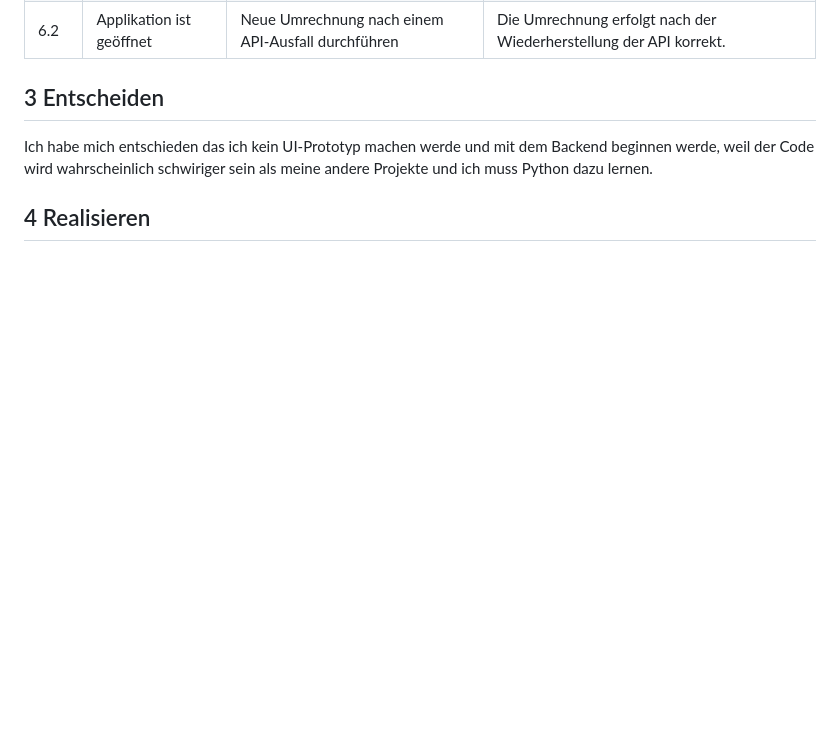
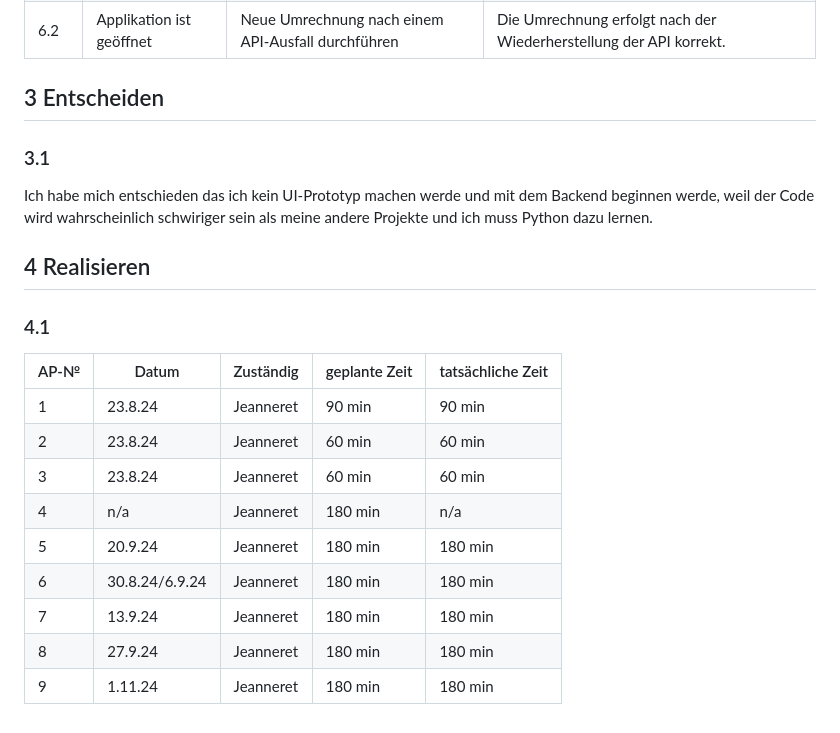
Before and after one commit to Plasticgun21/Waerungsumrechner_ILA3_0110, a Markdown page: README.md, the part around the change. Rendered like a GitHub page; blank space fills up the shorter version.

```diff
--- a/README.md
+++ b/README.md
@@ -70,7 +70,23 @@
 
 ## 3 Entscheiden
 
+
+### 3.1
+
 Ich habe mich entschieden das ich kein UI-Prototyp machen werde und mit dem Backend beginnen werde, weil der Code wird wahrscheinlich schwiriger sein als meine andere Projekte und ich muss Python dazu lernen.
 
 
 ## 4 Realisieren
+
+### 4.1
+| AP-№ | Datum     | Zuständig        | geplante Zeit | tatsächliche Zeit |
+| ---- | --------- | ---------------- | ------------- | ----------------- |
+| 1    | 23.8.24   | Jeanneret| 90 min        |      90 min               |
+| 2    | 23.8.24   | Jeanneret| 60 min        |      60 min               |
+| 3    | 23.8.24   | Jeanneret| 60 min        |      60 min               |
+| 4    | n/a       | Jeanneret| 180 min       |      n/a              |
+| 5    | 20.9.24    | Jeanneret| 180 min       |      180 min              |
+| 6    | 30.8.24/6.9.24   | Jeanneret| 180 min       |      180 min              |
+| 7    | 13.9.24   | Jeanneret| 180 min       |      180 min              |
+| 8    | 27.9.24    | Jeanneret| 180 min       |      180 min              |
+| 9    | 1.11.24   | Jeanneret| 180 min       |      180 min              |
```
